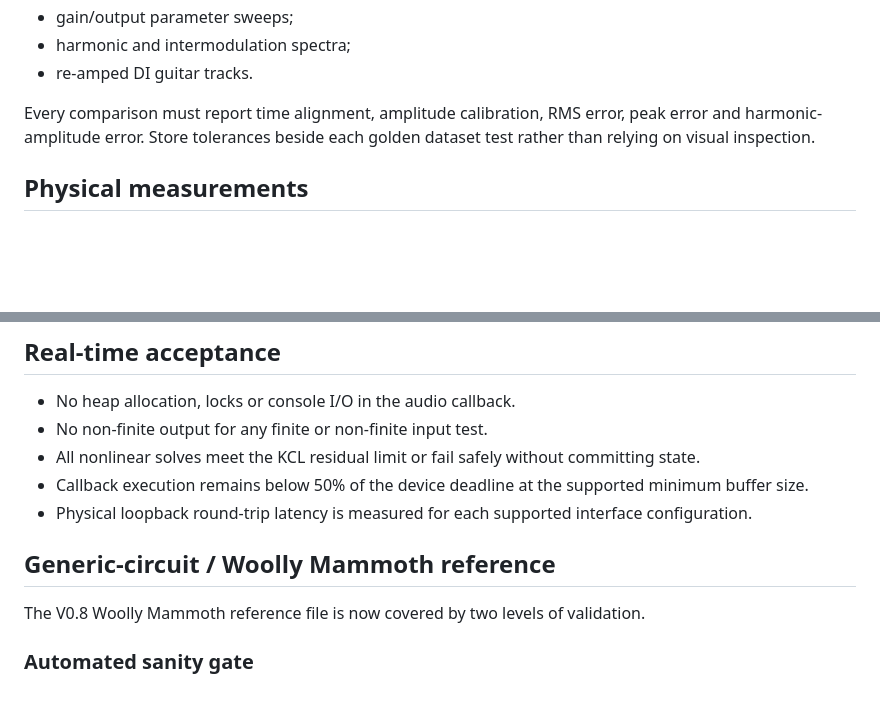
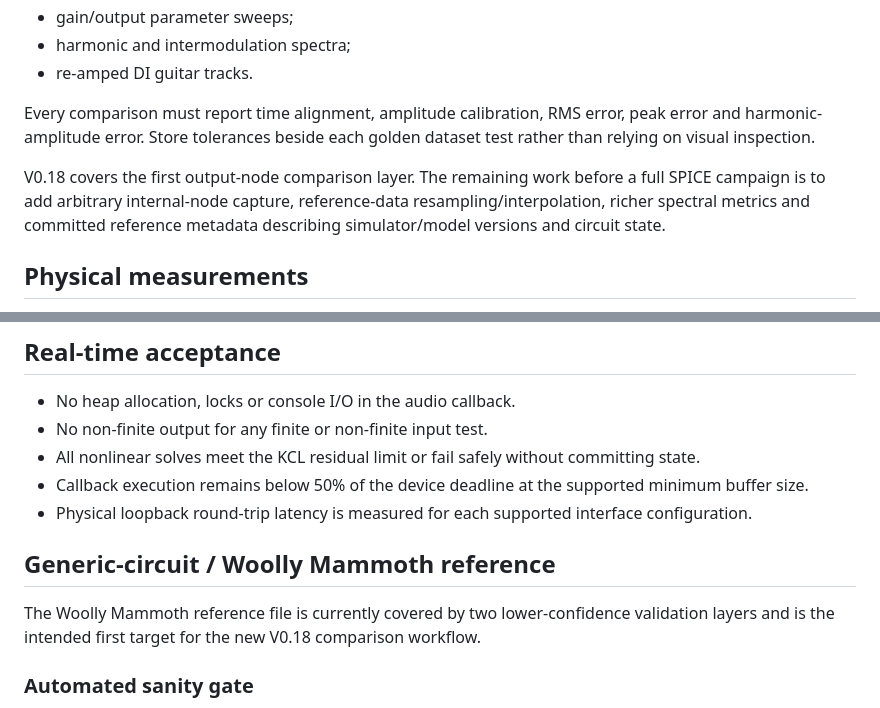
Before and after one commit to jhaago/CircuitPedal, a Markdown page: docs/validation_plan.md, 2 parts joined by grey strips. Rendered like a GitHub page; blank space fills up the shorter version.

```diff
--- a/docs/validation_plan.md
+++ b/docs/validation_plan.md
@@ -22,6 +48,11 @@ Export high-rate SPICE waveforms at the op-amp output, clipping node and output
 
 Every comparison must report time alignment, amplitude calibration, RMS error, peak error and harmonic-amplitude error. Store tolerances beside each golden dataset test rather than relying on visual inspection.
 
+V0.18 covers the first output-node comparison layer. The remaining work before a
+full SPICE campaign is to add arbitrary internal-node capture, reference-data
+resampling/interpolation, richer spectral metrics and committed reference
+metadata describing simulator/model versions and circuit state.
+
 ## Physical measurements
 
 Use calibrated input/output levels and a defined load. Capture the same internal nodes used by SPICE with a probe whose loading is included in the reference. Repeat at multiple supply voltages and temperatures where the diode behaviour changes materially.
@@ -34,10 +65,11 @@ Use calibrated input/output levels and a defined load. Capture the same internal
 - Callback execution remains below 50% of the device deadline at the supported minimum buffer size.
 - Physical loopback round-trip latency is measured for each supported interface configuration.
 
-
 ## Generic-circuit / Woolly Mammoth reference
 
-The V0.8 Woolly Mammoth reference file is now covered by two levels of validation.
+The Woolly Mammoth reference file is currently covered by two lower-confidence
+validation layers and is the intended first target for the new V0.18 comparison
+workflow.
 
 ### Automated sanity gate
 
```
Also changed, not shown: other parts of docs/validation_plan.md (+33 -5 lines).
